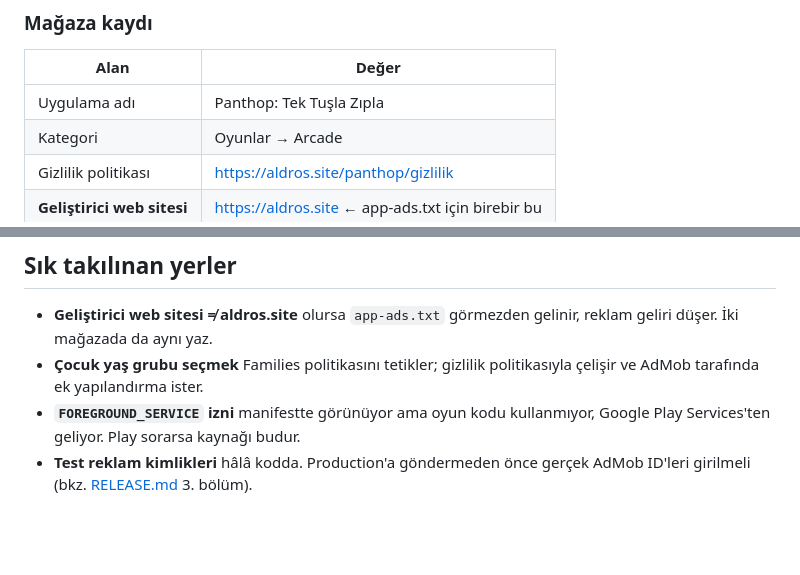
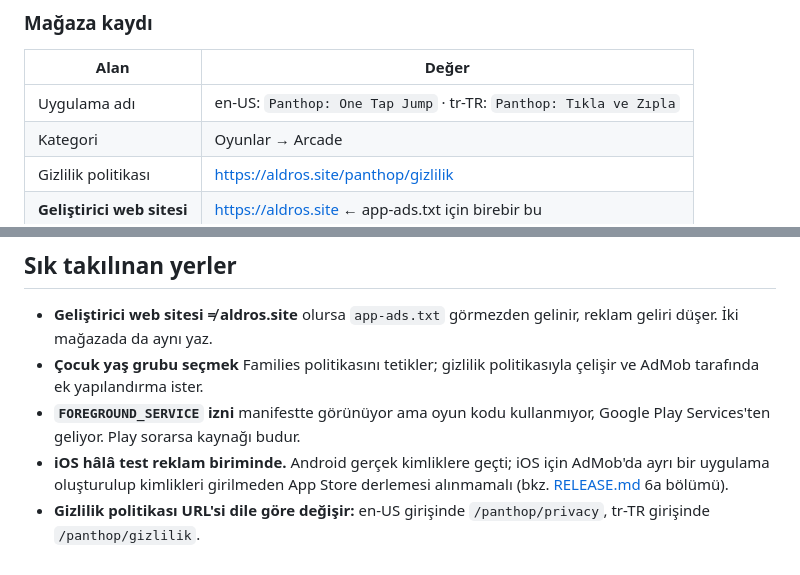
Before and after one commit to Ozanyvz/Panthop, a Markdown page: store/form-cevaplari.md, 2 parts joined by grey strips. GitHub-like rendering; blank space fills up the shorter version.

Commit message:
form-cevaplari.md: uygulama adi ve AdMob durumu guncellendi
Android gercek reklam kimliklerine gecti, notta hala 'test kimlikleri kodda'
yaziyordu. Uygulama adi da dile gore ayri (en-US / tr-TR).

Co-Authored-By: Claude Opus 5 (1M context) <noreply@anthropic.com>

```diff
--- a/store/form-cevaplari.md
+++ b/store/form-cevaplari.md
@@ -77,7 +77,7 @@ Beklenen sonuç: PEGI 3 / ESRB Everyone civarı.
 ### Mağaza kaydı
 | Alan | Değer |
 |---|---|
-| Uygulama adı | Panthop: Tek Tuşla Zıpla |
+| Uygulama adı | en-US: `Panthop: One Tap Jump` · tr-TR: `Panthop: Tıkla ve Zıpla` |
 | Kategori | Oyunlar → Arcade |
 | Gizlilik politikası | https://aldros.site/panthop/gizlilik |
 | **Geliştirici web sitesi** | https://aldros.site ← app-ads.txt için birebir bu |
@@ -136,5 +136,8 @@ Play'deki IARC cevaplarının aynısı. Beklenen: **4+ veya 9+**
   politikasıyla çelişir ve AdMob tarafında ek yapılandırma ister.
 - **`FOREGROUND_SERVICE` izni** manifestte görünüyor ama oyun kodu kullanmıyor,
   Google Play Services'ten geliyor. Play sorarsa kaynağı budur.
-- **Test reklam kimlikleri** hâlâ kodda. Production'a göndermeden önce gerçek
-  AdMob ID'leri girilmeli (bkz. [RELEASE.md](../RELEASE.md) 3. bölüm).
+- **iOS hâlâ test reklam biriminde.** Android gerçek kimliklere geçti; iOS için
+  AdMob'da ayrı bir uygulama oluşturulup kimlikleri girilmeden App Store
+  derlemesi alınmamalı (bkz. [RELEASE.md](../RELEASE.md) 6a bölümü).
+- **Gizlilik politikası URL'si dile göre değişir:** en-US girişinde
+  `/panthop/privacy`, tr-TR girişinde `/panthop/gizlilik`.
```
